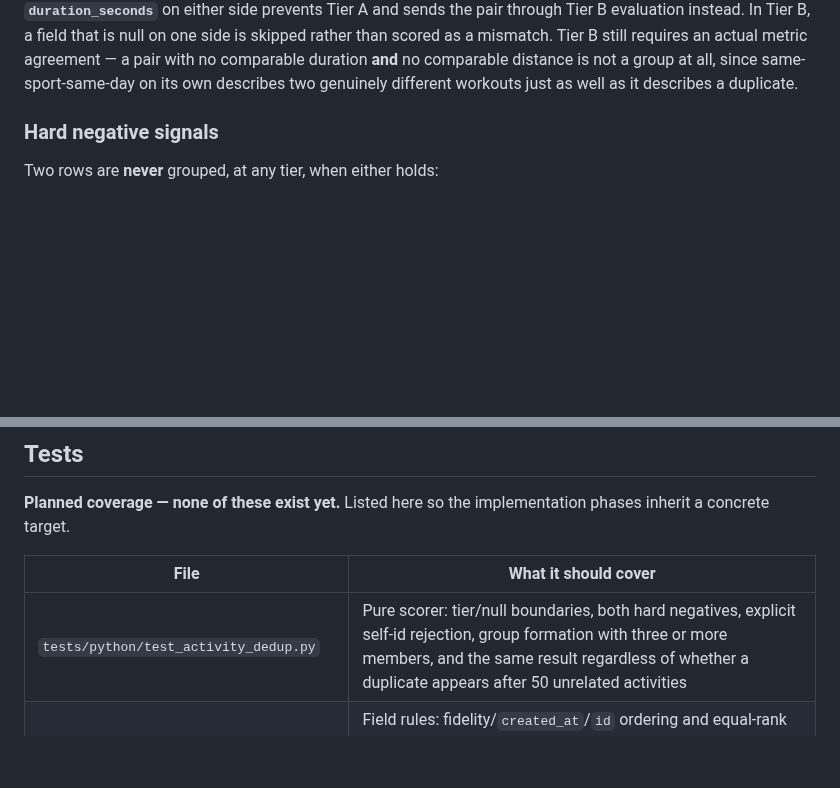
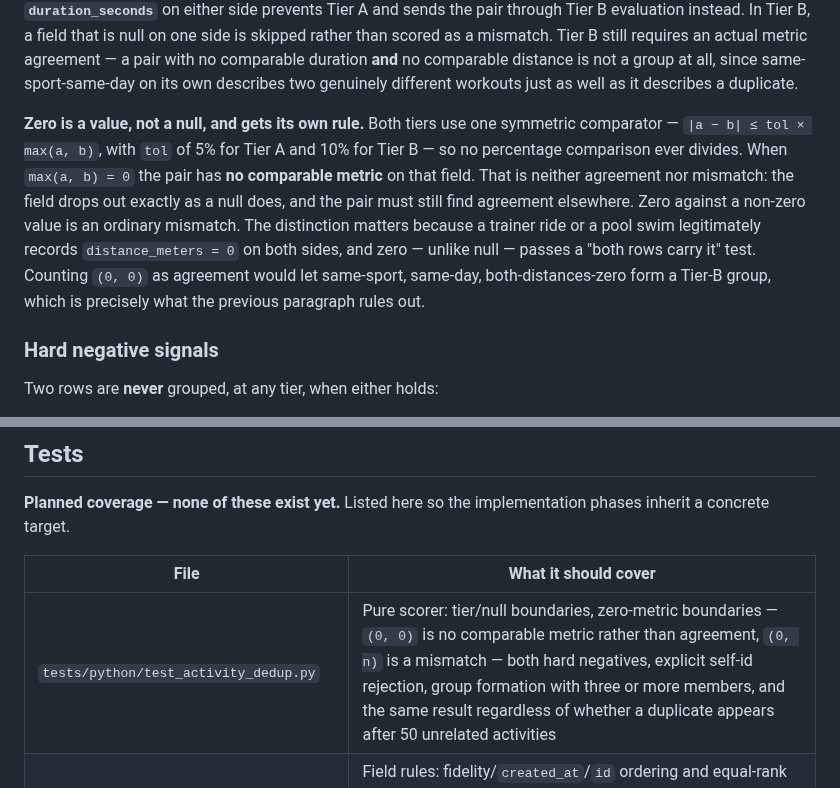
Before and after one commit to zew1me/fitness-coach-agent, a Markdown page: docs/DEDUPLICATION_DESIGN.md, 2 parts joined by grey strips. Rendered like a GitHub page; blank space fills up the shorter version.

Commit message:
docs(dedup): define zero-metric comparison for both tiers
The tier table compares duration and distance as percentages, but
duration_seconds and distance_meters can legitimately be zero — a
trainer ride or a pool swim records distance 0 on both sides — and zero,
unlike null, passes a "both rows carry it" test. The doc specified null
degradation exhaustively and zero not at all.

State one symmetric comparator, |a - b| <= tol * max(a, b), used by both
tiers so nothing divides. max(a, b) = 0 means no comparable metric on
that field, which drops out exactly as a null does rather than counting
as agreement; zero against non-zero is an ordinary mismatch. Treating
(0, 0) as agreement would have let same-sport, same-day, both-distances-
zero form a Tier-B group, which the preceding paragraph already forbids.
Planned scorer coverage now includes both boundaries.

Co-Authored-By: Claude Opus 5 <noreply@anthropic.com>
Claude-Session: https://claude.ai/code/session_01KHs5TyKufLzTpEqyS2FCVT

```diff
--- a/docs/DEDUPLICATION_DESIGN.md
+++ b/docs/DEDUPLICATION_DESIGN.md
@@ -244,6 +244,18 @@ metric agreement — a pair
 with no comparable duration **and** no comparable distance is not a group at all,
 since same-sport-same-day on its own describes two genuinely different workouts
 just as well as it describes a duplicate.
+
+**Zero is a value, not a null, and gets its own rule.** Both tiers use one
+symmetric comparator — `|a − b| ≤ tol × max(a, b)`, with `tol` of 5% for Tier A
+and 10% for Tier B — so no percentage comparison ever divides. When
+`max(a, b) = 0` the pair has **no comparable metric** on that field. That is
+neither agreement nor mismatch: the field drops out exactly as a null does, and
+the pair must still find agreement elsewhere. Zero against a non-zero value is an
+ordinary mismatch. The distinction matters because a trainer ride or a pool swim
+legitimately records `distance_meters = 0` on both sides, and zero — unlike null —
+passes a "both rows carry it" test. Counting `(0, 0)` as agreement would let
+same-sport, same-day, both-distances-zero form a Tier-B group, which is precisely
+what the previous paragraph rules out.
 
 ### Hard negative signals
 
@@ -679,7 +691,7 @@ phases inherit a concrete target.
 
 | File                                               | What it should cover                                                                                                                                                                                                                                                                                                                                      |
 | -------------------------------------------------- | --------------------------------------------------------------------------------------------------------------------------------------------------------------------------------------------------------------------------------------------------------------------------------------------------------------------------------------------------------- |
-| `tests/python/test_activity_dedup.py`              | Pure scorer: tier/null boundaries, both hard negatives, explicit self-id rejection, group formation with three or more members, and the same result regardless of whether a duplicate appears after 50 unrelated activities                                                                                                                               |
+| `tests/python/test_activity_dedup.py`              | Pure scorer: tier/null boundaries, zero-metric boundaries — `(0, 0)` is no comparable metric rather than agreement, `(0, n)` is a mismatch — both hard negatives, explicit self-id rejection, group formation with three or more members, and the same result regardless of whether a duplicate appears after 50 unrelated activities                     |
 | `tests/python/test_activity_dedup.py` (merge half) | Field rules: fidelity/`created_at`/`id` ordering and equal-rank conflicts, athlete-authored fields never overwritten by a device file, `tss` recomputed not copied, deterministic `activity_summary` deep-merge, unlisted columns untouched, `pre_merge` completeness                                                                                     |
 | `tests/python/test_activity_dedup.py` (unmerge)    | Re-derivation is order-independent: in a three-member group, unmerging the **middle** member preserves the remaining member's contribution — the case a `pre_merge` snapshot restore would corrupt                                                                                                                                                        |
 | `tests/python/test_training_models.py`             | `Activity` validates and serializes both dedup fields, including the default active/null state and a merged row                                                                                                                                                                                                                                           |
```
